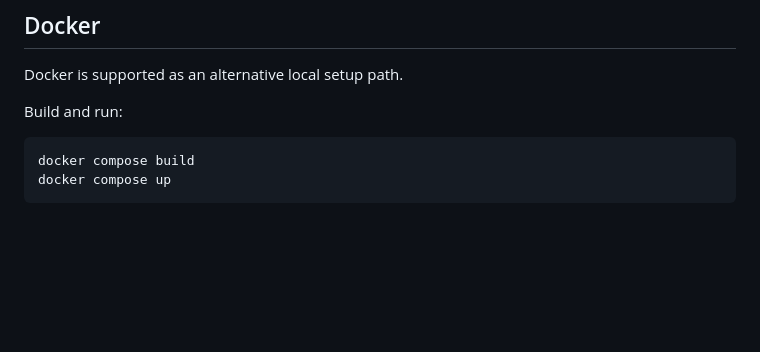
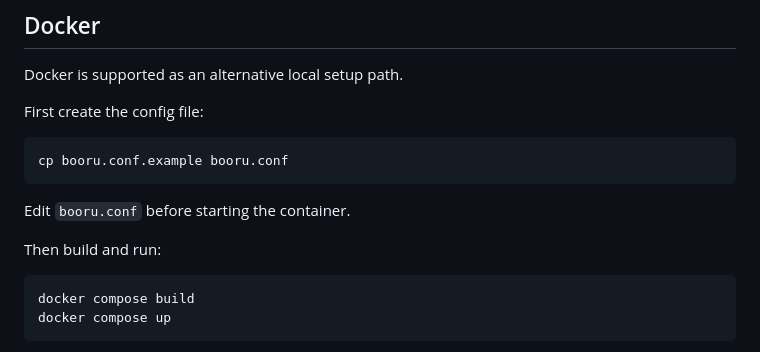
Before and after one commit to hlibr/BooruSwipe, a Markdown page: README.md, the part around the change. Drawn GitHub-style; blank space fills up the shorter version.

Commit message:
Clarify Docker setup in README

````diff
--- a/README.md
+++ b/README.md
@@ -81,7 +81,15 @@ python -m booruswipe --verbose
 
 Docker is supported as an alternative local setup path.
 
-Build and run:
+First create the config file:
+
+```bash
+cp booru.conf.example booru.conf
+```
+
+Edit `booru.conf` before starting the container.
+
+Then build and run:
 
 ```bash
 docker compose build
````
